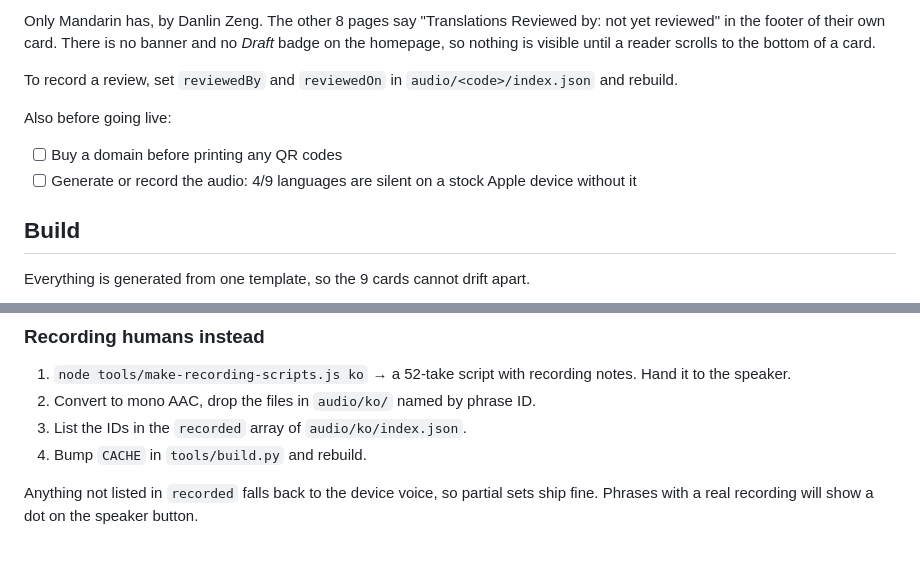
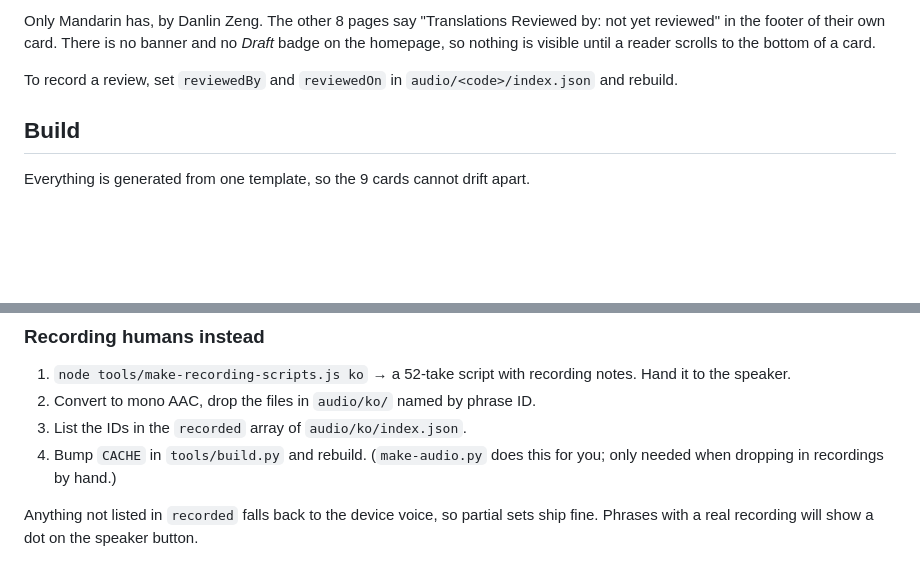
Before and after one commit to danlin-dz/Ophtho, a Markdown page: README.md, 2 parts joined by grey strips. Rendered like a GitHub page; blank space fills up the shorter version.

```diff
--- a/README.md
+++ b/README.md
@@ -28,10 +28,6 @@ the bottom of a card.
 
 To record a review, set `reviewedBy` and `reviewedOn` in
 `audio/<code>/index.json` and rebuild.
-
-Also before going live:
-- [ ] Buy a domain before printing any QR codes
-- [ ] Generate or record the audio: 4/9 languages are silent on a stock Apple device without it
 
 ## Build
 
@@ -182,7 +184,8 @@ all files with real recordings as speakers become available.
    notes. Hand it to the speaker.
 2. Convert to mono AAC, drop the files in `audio/ko/` named by phrase ID.
 3. List the IDs in the `recorded` array of `audio/ko/index.json`.
-4. Bump `CACHE` in `tools/build.py` and rebuild.
+4. Bump `CACHE` in `tools/build.py` and rebuild. (`make-audio.py` does this for
+   you; only needed when dropping in recordings by hand.)
 
 Anything not listed in `recorded` falls back to the device voice, so partial sets
 ship fine. Phrases with a real recording will show a dot on the speaker button.
```
Also changed, not shown: other parts of README.md (+12 -10 lines).
